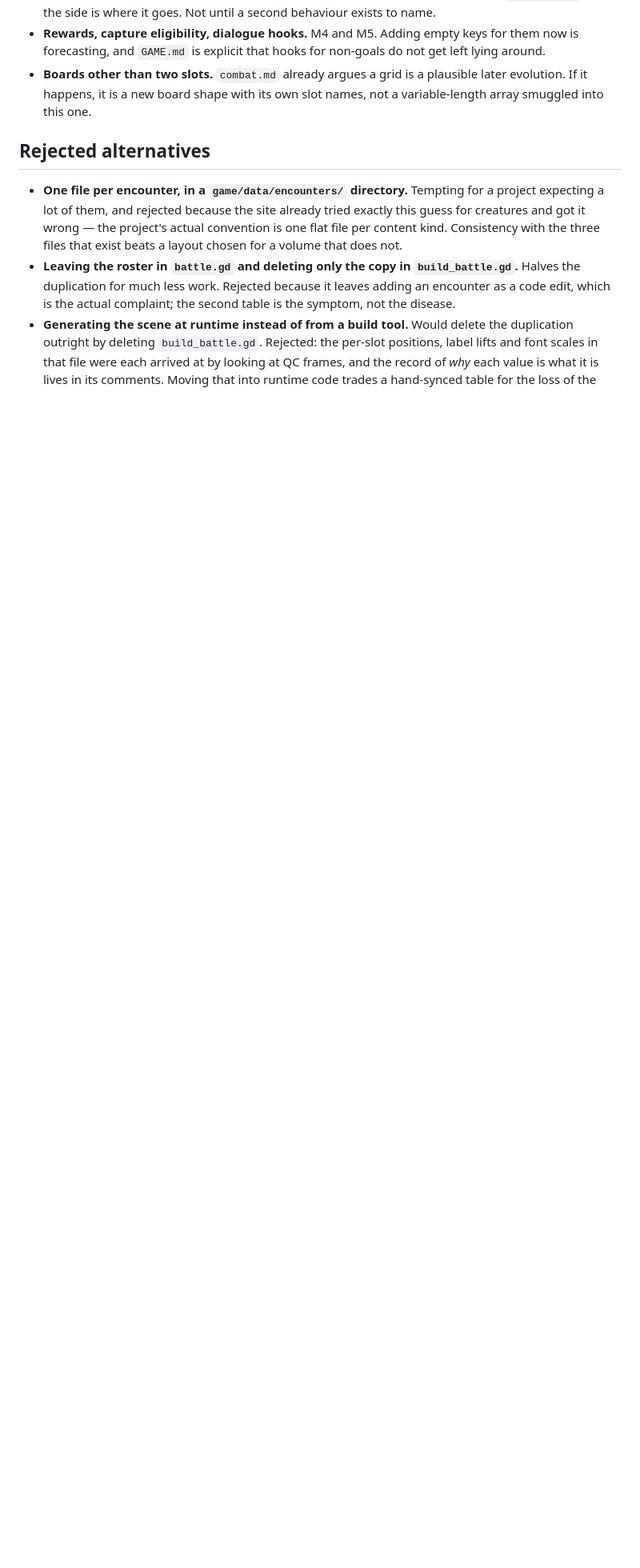
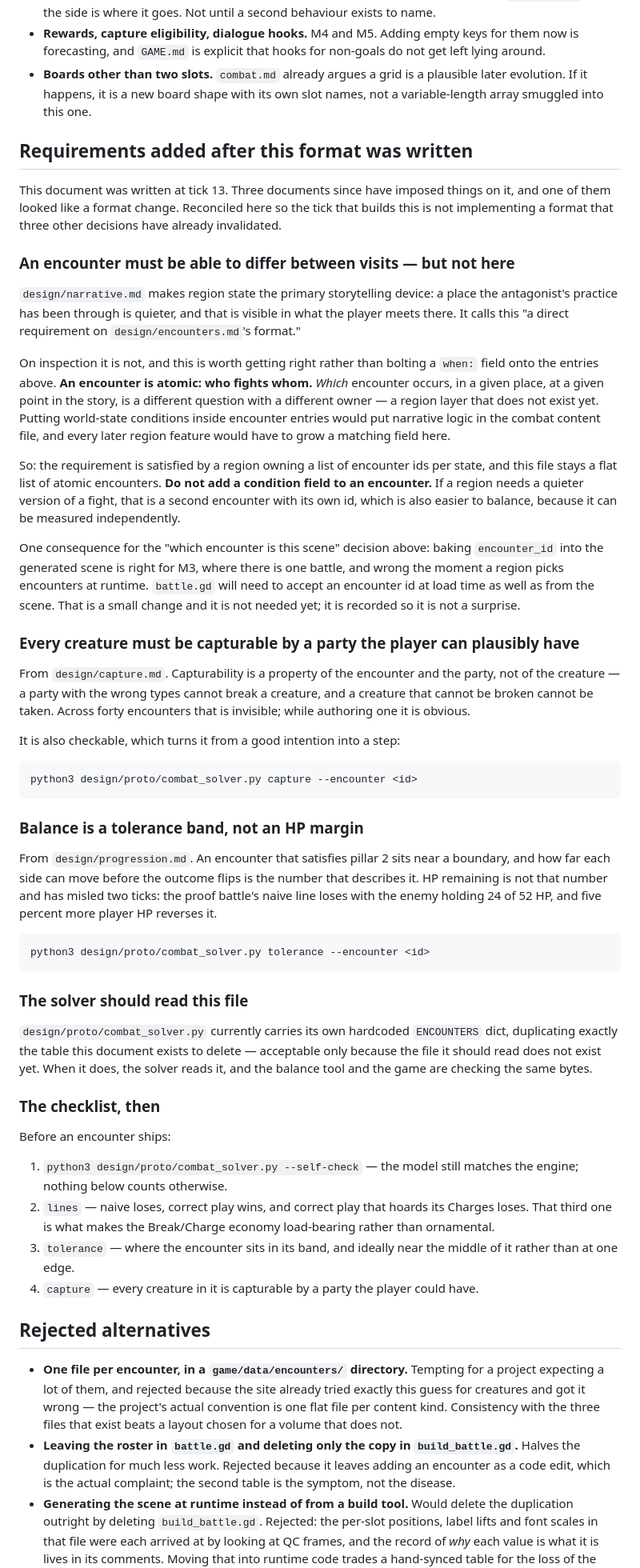
Before and after one commit to LeoGimre/hd2d-antfarm, a Markdown page: design/encounters.md, the part around the change. Shown at 80% size. Drawn GitHub-style; blank space fills up the shorter version.

Commit message:
Reconcile the encounter format with the three documents written after it
encounters.md is from tick 13; capture, progression and the narrative
throughline all came later, and each imposed something on it. Worth fixing
before a tick builds a format that three other decisions have already
invalidated.

The one that looked like a format change turned out not to be, and getting that
right mattered. The narrative design makes region state the primary
storytelling device — a place the antagonist has been through is quieter, and
the player meets that rather than being told it — and calls this a direct
requirement on the encounter format. The tempting move is a condition field on
each entry. That puts narrative logic in the combat content file and means every
later region feature grows a matching field here. An encounter is atomic: who
fights whom. Which encounter occurs is a region's question, and a region owns a
list of encounter ids per state. A quieter version of a fight is a second
encounter with its own id, which is also easier to balance because it can be
measured on its own.

That does have one real consequence, recorded so it is not a surprise: baking
encounter_id into the generated scene is right for one battle and wrong the
moment a region picks encounters at runtime.

The other two requirements were intentions in other documents and are now steps,
because the committed solver can check both — that every creature in an
encounter is capturable by a party the player could plausibly have, and that the
encounter's stat-tolerance band is measured rather than its HP margin eyeballed.
Written up as a four-item checklist to run before an encounter ships, starting
with the solver's own self-check, since nothing it prints counts if that fails.

Also noted: the solver carries a hardcoded encounter table that duplicates
exactly the thing this document exists to delete. When encounters.json exists,
the solver reads it, and the balance tool and the game check the same bytes.

Co-Authored-By: Claude Opus 5 <noreply@anthropic.com>

````diff
--- a/design/encounters.md
+++ b/design/encounters.md
@@ -145,6 +145,87 @@ caller:
   plausible later evolution. If it happens, it is a new board shape with its own
   slot names, not a variable-length array smuggled into this one.
 
+## Requirements added after this format was written
+
+This document was written at tick 13. Three documents since have imposed things
+on it, and one of them looked like a format change. Reconciled here so the tick
+that builds this is not implementing a format that three other decisions have
+already invalidated.
+
+### An encounter must be able to differ between visits — but not here
+
+`design/narrative.md` makes region state the primary storytelling device: a
+place the antagonist's practice has been through is quieter, and that is visible
+in what the player meets there. It calls this "a direct requirement on
+`design/encounters.md`'s format."
+
+On inspection it is not, and this is worth getting right rather than bolting a
+`when:` field onto the entries above. **An encounter is atomic: who fights
+whom.** *Which* encounter occurs, in a given place, at a given point in the
+story, is a different question with a different owner — a region layer that does
+not exist yet. Putting world-state conditions inside encounter entries would put
+narrative logic in the combat content file, and every later region feature would
+have to grow a matching field here.
+
+So: the requirement is satisfied by a region owning a list of encounter ids per
+state, and this file stays a flat list of atomic encounters. **Do not add a
+condition field to an encounter.** If a region needs a quieter version of a
+fight, that is a second encounter with its own id, which is also easier to
+balance, because it can be measured independently.
+
+One consequence for the "which encounter is this scene" decision above: baking
+`encounter_id` into the generated scene is right for M3, where there is one
+battle, and wrong the moment a region picks encounters at runtime. `battle.gd`
+will need to accept an encounter id at load time as well as from the scene. That
+is a small change and it is not needed yet; it is recorded so it is not a
+surprise.
+
+### Every creature must be capturable by a party the player can plausibly have
+
+From `design/capture.md`. Capturability is a property of the encounter and the
+party, not of the creature — a party with the wrong types cannot break a
+creature, and a creature that cannot be broken cannot be taken. Across forty
+encounters that is invisible; while authoring one it is obvious.
+
+It is also checkable, which turns it from a good intention into a step:
+
+```
+python3 design/proto/combat_solver.py capture --encounter <id>
+```
+
+### Balance is a tolerance band, not an HP margin
+
+From `design/progression.md`. An encounter that satisfies pillar 2 sits near a
+boundary, and how far each side can move before the outcome flips is the number
+that describes it. HP remaining is not that number and has misled two ticks: the
+proof battle's naive line loses with the enemy holding 24 of 52 HP, and five
+percent more player HP reverses it.
+
+```
+python3 design/proto/combat_solver.py tolerance --encounter <id>
+```
+
+### The solver should read this file
+
+`design/proto/combat_solver.py` currently carries its own hardcoded `ENCOUNTERS`
+dict, duplicating exactly the table this document exists to delete — acceptable
+only because the file it should read does not exist yet. When it does, the
+solver reads it, and the balance tool and the game are checking the same bytes.
+
+### The checklist, then
+
+Before an encounter ships:
+
+1. `python3 design/proto/combat_solver.py --self-check` — the model still
+   matches the engine; nothing below counts otherwise.
+2. `lines` — naive loses, correct play wins, and correct play that hoards its
+   Charges loses. That third one is what makes the Break/Charge economy
+   load-bearing rather than ornamental.
+3. `tolerance` — where the encounter sits in its band, and ideally near the
+   middle of it rather than at one edge.
+4. `capture` — every creature in it is capturable by a party the player could
+   have.
+
 ## Rejected alternatives
 
 - **One file per encounter, in a `game/data/encounters/` directory.** Tempting for
````
